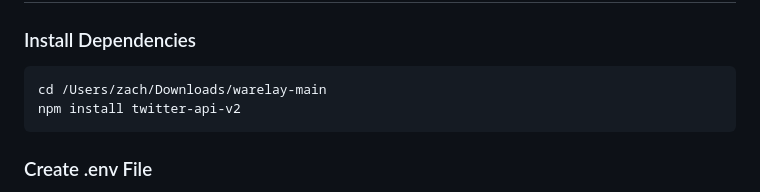
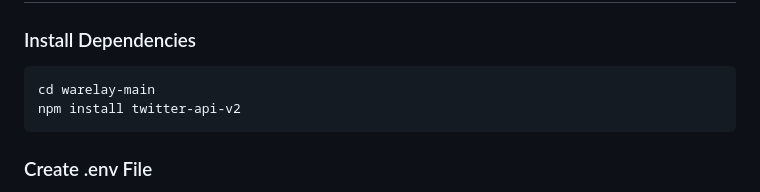
Before and after one commit to warelayagent/warelay-agent, a Markdown page: GETTING-STARTED-TWITTER.md, the part around the change. GitHub-like rendering.

Commit message:
Remove personal path from documentation

````diff
--- a/GETTING-STARTED-TWITTER.md
+++ b/GETTING-STARTED-TWITTER.md
@@ -46,7 +46,7 @@ This guide will walk you through setting up and running your automated Twitter a
 ### Install Dependencies
 
 ```bash
-cd /Users/zach/Downloads/warelay-main
+cd warelay-main
 npm install twitter-api-v2
 ```
 
````
